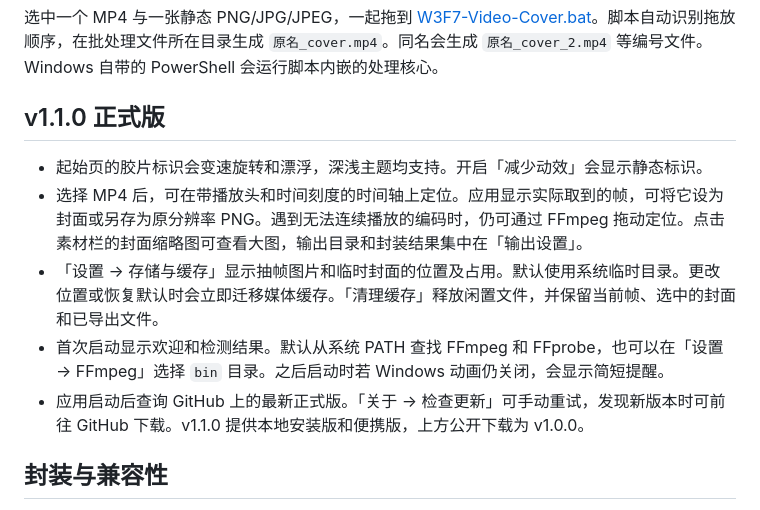
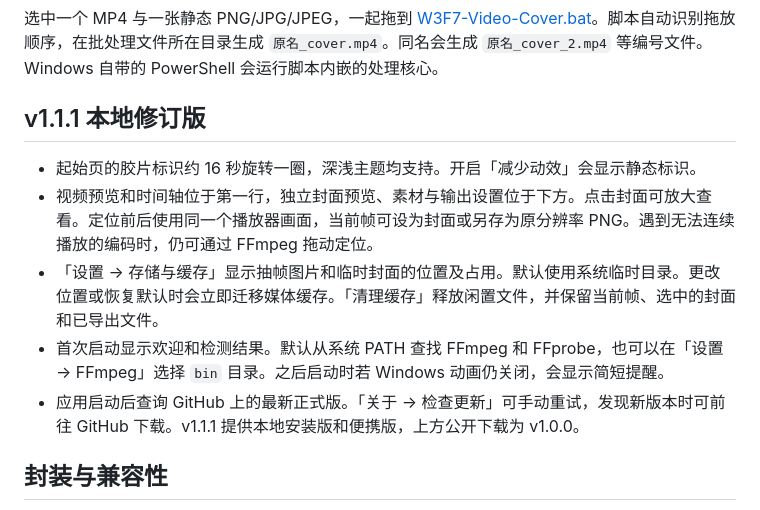
Before and after one commit to PowerT-0704/W3F7-Video-Toolsbar, a Markdown page: README.md, the part around one of its changes. Rendered like a GitHub page.

```diff
--- a/README.md
+++ b/README.md
@@ -51,13 +51,13 @@
 
 选中一个 MP4 与一张静态 PNG/JPG/JPEG，一起拖到 [W3F7-Video-Cover.bat](W3F7-Video-Cover.bat)。脚本自动识别拖放顺序，在批处理文件所在目录生成 `原名_cover.mp4`。同名会生成 `原名_cover_2.mp4` 等编号文件。Windows 自带的 PowerShell 会运行脚本内嵌的处理核心。
 
-## v1.1.0 正式版
+## v1.1.1 本地修订版
 
-- 起始页的胶片标识会变速旋转和漂浮，深浅主题均支持。开启「减少动效」会显示静态标识。
-- 选择 MP4 后，可在带播放头和时间刻度的时间轴上定位。应用显示实际取到的帧，可将它设为封面或另存为原分辨率 PNG。遇到无法连续播放的编码时，仍可通过 FFmpeg 拖动定位。点击素材栏的封面缩略图可查看大图，输出目录和封装结果集中在「输出设置」。
+- 起始页的胶片标识约 16 秒旋转一圈，深浅主题均支持。开启「减少动效」会显示静态标识。
+- 视频预览和时间轴位于第一行，独立封面预览、素材与输出设置位于下方。点击封面可放大查看。定位前后使用同一个播放器画面，当前帧可设为封面或另存为原分辨率 PNG。遇到无法连续播放的编码时，仍可通过 FFmpeg 拖动定位。
 - 「设置 → 存储与缓存」显示抽帧图片和临时封面的位置及占用。默认使用系统临时目录。更改位置或恢复默认时会立即迁移媒体缓存。「清理缓存」释放闲置文件，并保留当前帧、选中的封面和已导出文件。
 - 首次启动显示欢迎和检测结果。默认从系统 PATH 查找 FFmpeg 和 FFprobe，也可以在「设置 → FFmpeg」选择 `bin` 目录。之后启动时若 Windows 动画仍关闭，会显示简短提醒。
-- 应用启动后查询 GitHub 上的最新正式版。「关于 → 检查更新」可手动重试，发现新版本时可前往 GitHub 下载。v1.1.0 提供本地安装版和便携版，上方公开下载为 v1.0.0。
+- 应用启动后查询 GitHub 上的最新正式版。「关于 → 检查更新」可手动重试，发现新版本时可前往 GitHub 下载。v1.1.1 提供本地安装版和便携版，上方公开下载为 v1.0.0。
 
 ## 封装与兼容性
 
```
Also changed, not shown: other parts of README.md (+2 -2 lines), ROADMAP.md (+5 -0 lines), docs/verification.md (+12 -0 lines), docs/preview-light.png, docs/preview.png, 7 other files.
